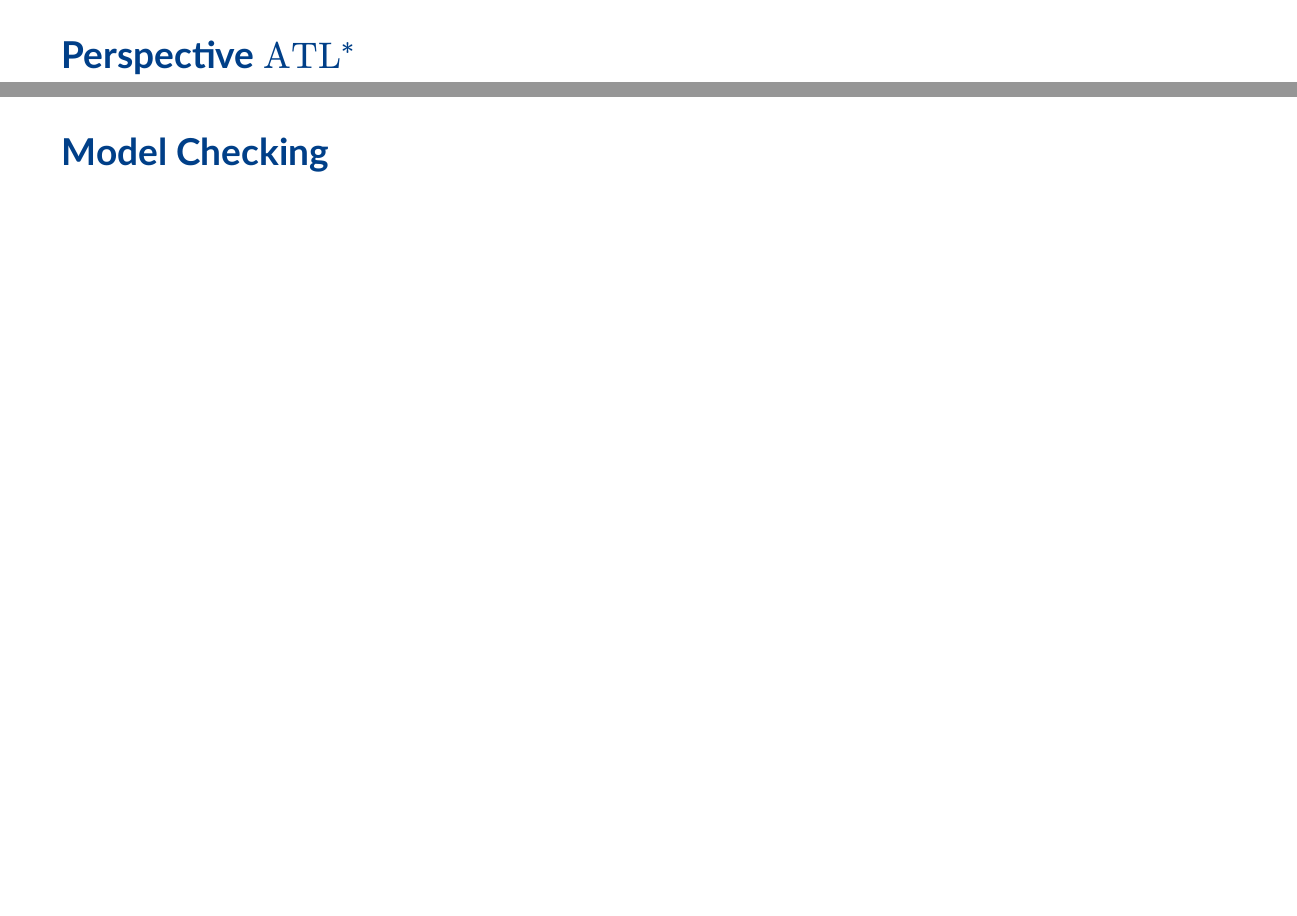
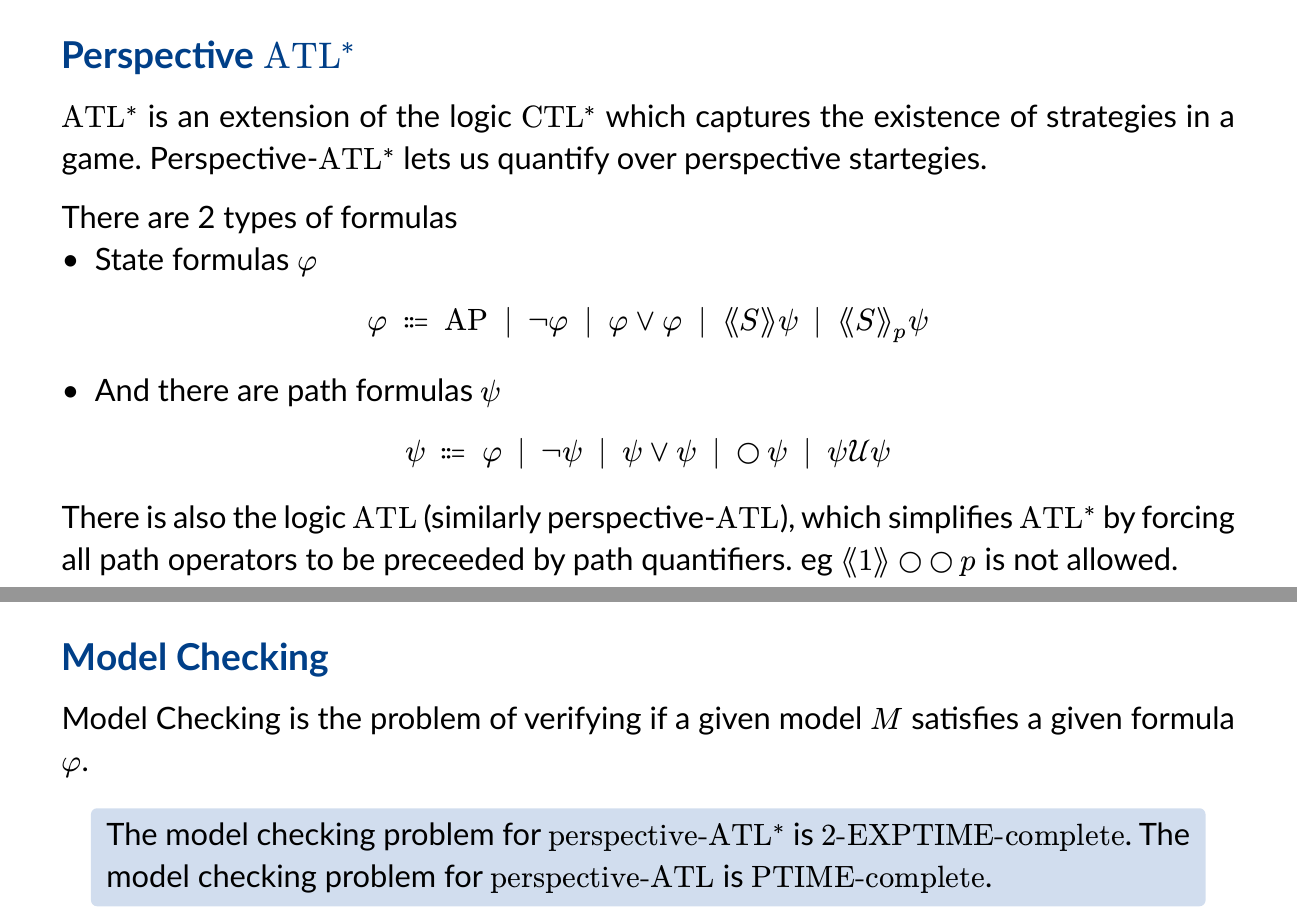
Before and after one commit to Owl-Boy/Perspective-Games-Presentation, a Typst document (persp.typ): two parts of pages 15 and 16 of 21, joined at a grey line, cut so that both start at the same text, the shorter picture padded with empty space. The pictures show the PDF file persp.pdf that the author committed with the source.

Commit message:
Persp ATL*

```diff
--- a/persp.typ
+++ b/persp.typ
@@ -106,3 +106,6 @@ Some nice Theorems:
 = Perspective $"ATL"^*$ Model Checking
 
 == Perspective $"ATL"^*$
+$"ATL"^*$ is an extension of the logic $"CTL"^*$ which captures the existence of strategies in a game. Perspective-$"ATL"^*$ lets us quantify over perspective startegies.
+
+There are 2 types of formulas
@@ -109,5 +121,18 @@ Some nice Theorems:
+- And there are path formulas $psi$
+$
+mat(
+psi, ::=, phi,|, not psi ,|, psi or psi,|, circle psi,|, psi cal(U) psi
+)
+$
+
+There is also the logic $"ATL"$ (similarly perspective-$"ATL"$), which simplifies $"ATL"^*$ by forcing all path operators to be preceeded by path quantifiers. eg $angle.l.double 1 angle.r.double circle circle p$ is not allowed.
 
 == Model Checking
+Model Checking is the problem of verifying if a given model $M$ satisfies a given formula $phi$.
+
+#rule[
+The model checking problem for $"perspective-ATL"^*$ is $"2-EXPTIME-complete"$. The model checking problem for $"perspective-ATL"$ is $"PTIME-complete"$.
+]
 
 = Other Fun Stuff
 
```
Also changed, not shown: persp.pdf, persp.typ (11 more changed lines).
